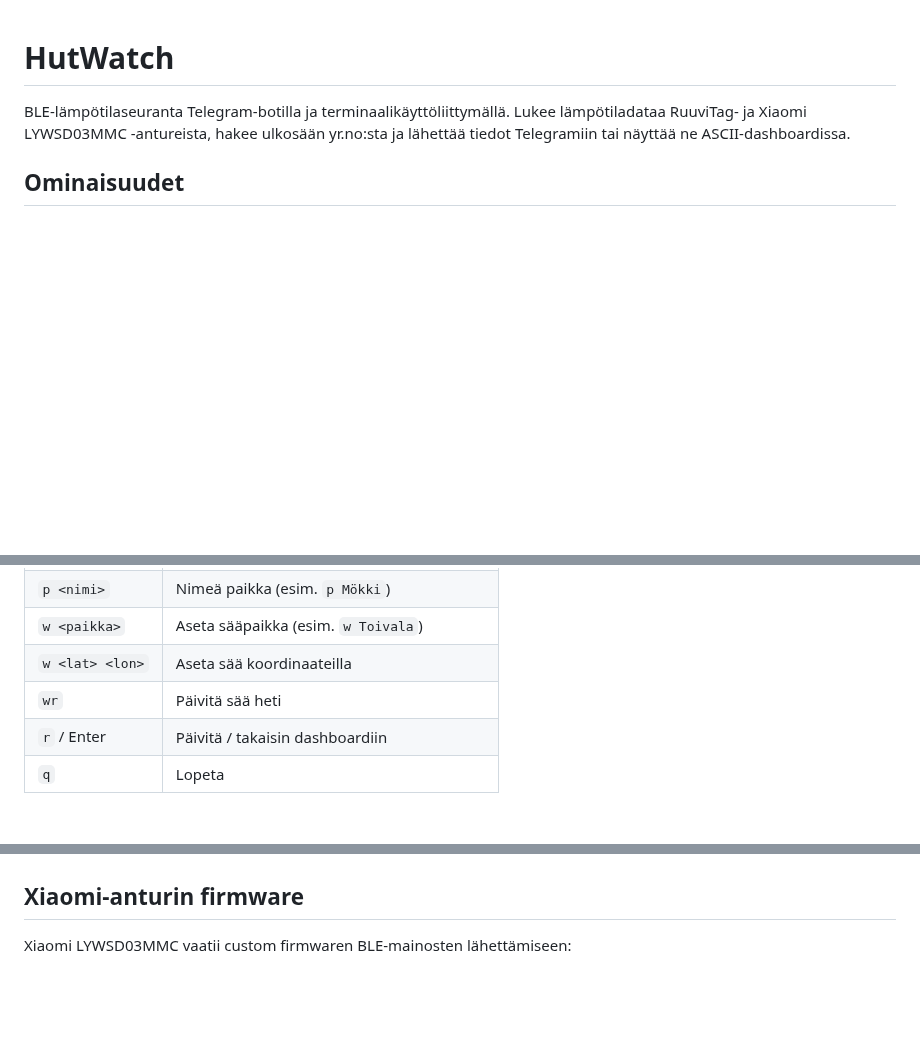
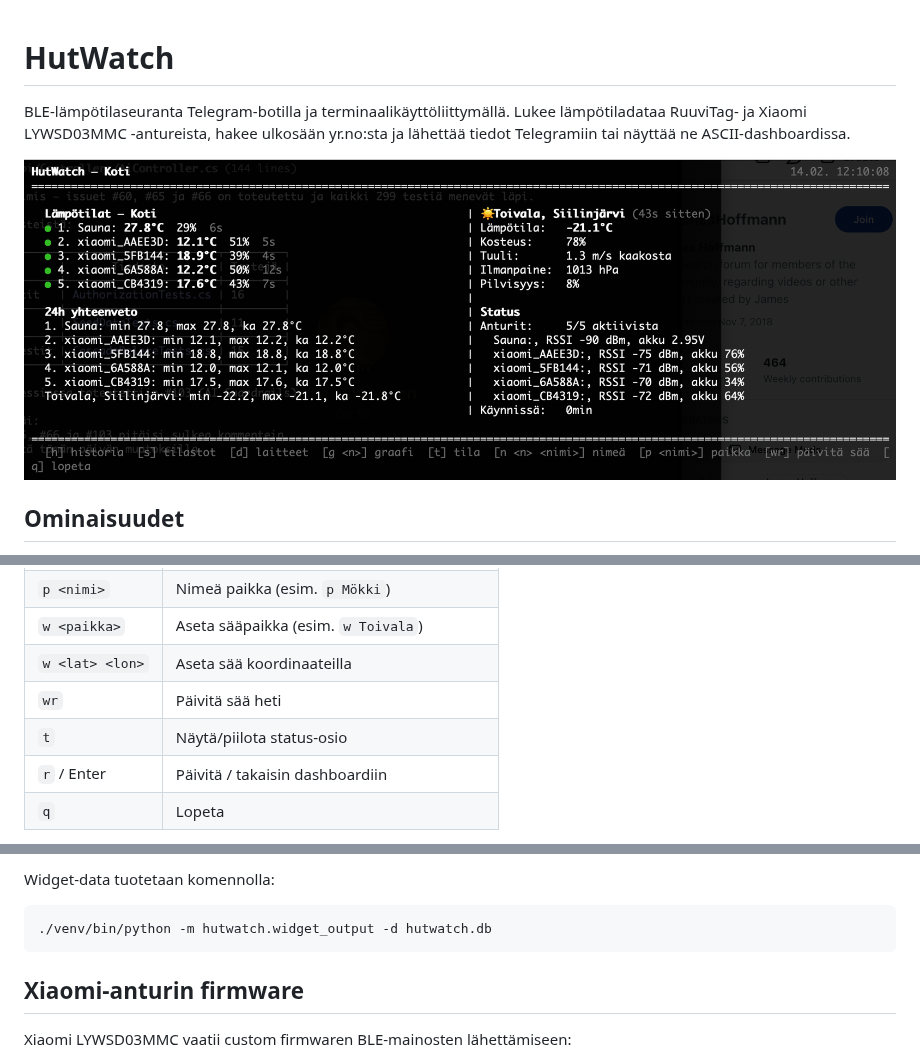
Before and after one commit to trotor/hutwatch, a Markdown page: README.md, 3 parts joined by grey strips. Rendered like a GitHub page; pictures changed too: resources/tui-dashboard.png (added); blank space fills up the shorter version.

````diff
--- a/README.md
+++ b/README.md
@@ -1,6 +1,8 @@
 # HutWatch
 
 BLE-lämpötilaseuranta Telegram-botilla ja terminaalikäyttöliittymällä. Lukee lämpötiladataa RuuviTag- ja Xiaomi LYWSD03MMC -antureista, hakee ulkosään yr.no:sta ja lähettää tiedot Telegramiin tai näyttää ne ASCII-dashboardissa.
+
+![TUI Dashboard](resources/tui-dashboard.png)
 
 ## Ominaisuudet
 
@@ -121,6 +123,7 @@ Interaktiivinen ASCII-dashboard jossa:
 | `w <paikka>` | Aseta sääpaikka (esim. `w Toivala`) |
 | `w <lat> <lon>` | Aseta sää koordinaateilla |
 | `wr` | Päivitä sää heti |
+| `t` | Näytä/piilota status-osio |
 | `r` / Enter | Päivitä / takaisin dashboardiin |
 | `q` | Lopeta |
 
@@ -199,3 +278,9 @@ Komento `/menu` tai `/start` avaa interaktiivisen valikon inline-napeilla:
+Widget-data tuotetaan komennolla:
+
+```bash
+./venv/bin/python -m hutwatch.widget_output -d hutwatch.db
+```
+
 ## Xiaomi-anturin firmware
 
 Xiaomi LYWSD03MMC vaatii custom firmwaren BLE-mainosten lähettämiseen:
````
Also changed, not shown: other parts of README.md (+76 -0 lines), 3 other files.
